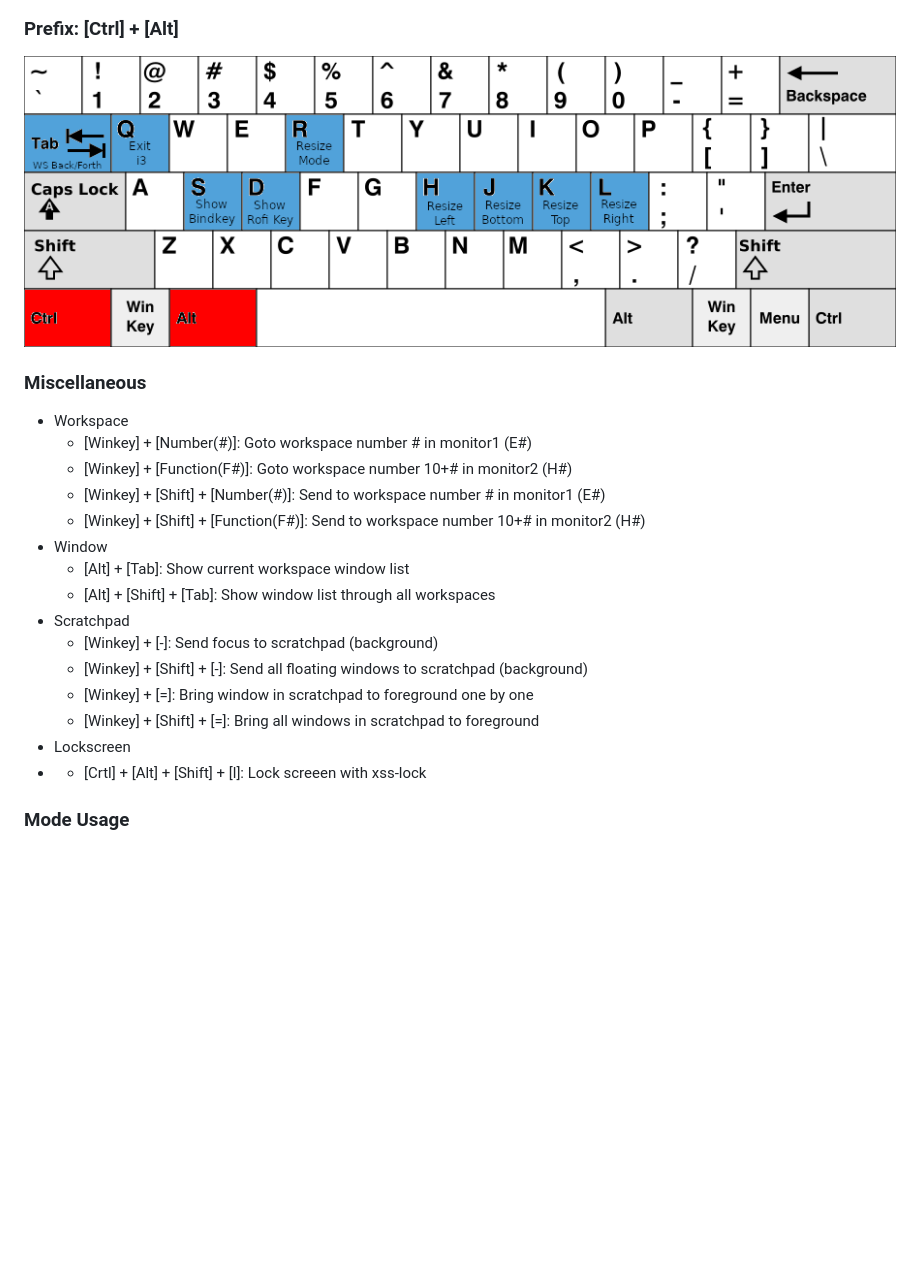
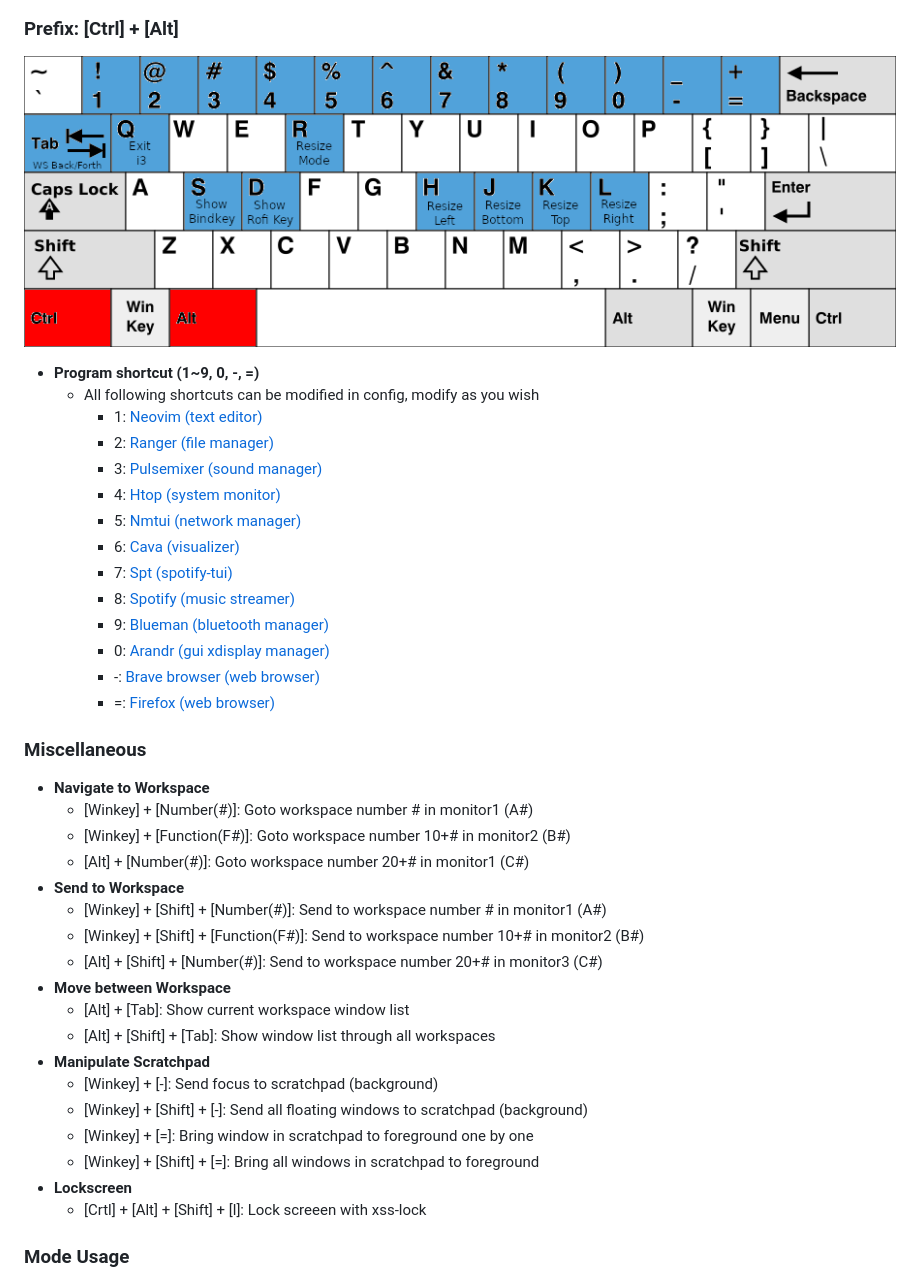
Before and after one commit to JordanWu1997/I3_Sway_Config, a Markdown page: README.md, the part around one of its changes. GitHub-like rendering; pictures changed too: demo/Shortcut_Sheet/i3_shortcut_ctrl_alt.png; blank space fills up the shorter version.

Commit message:
update_workspace_keymap_readme

```diff
--- a/README.md
+++ b/README.md
@@ -101,22 +101,39 @@ Table of Contents
 
 ### Prefix: [Ctrl] + [Alt]
 ![alt text](./demo/Shortcut_Sheet/i3_shortcut_ctrl_alt.png "Title")
+- __Program shortcut (1~9, 0, -, =)__
+    - All following shortcuts can be modified in config, modify as you wish
+        - 1: [Neovim (text editor)](https://neovim.io/)
+        - 2: [Ranger (file manager)](https://github.com/ranger/ranger)
+        - 3: [Pulsemixer (sound manager)](https://pypi.org/project/pulsemixer/)
+        - 4: [Htop (system monitor)](https://htop.dev/)
+        - 5: [Nmtui (network manager)](https://developer.gnome.org/NetworkManager/stable/nmtui.html)
+        - 6: [Cava (visualizer)](https://github.com/karlstav/cava)
+        - 7: [Spt (spotify-tui)](https://github.com/Rigellute/spotify-tui)
+        - 8: [Spotify (music streamer)](https://flathub.org/apps/details/com.spotify.Client)
+        - 9: [Blueman (bluetooth manager)](https://github.com/blueman-project/blueman)
+        - 0: [Arandr (gui xdisplay manager)](https://christian.amsuess.com/tools/arandr/)
+        - -: [Brave browser (web browser)](https://brave.com/)
+        - =: [Firefox (web browser)](https://www.mozilla.org/en-US/firefox/)
 
 ### Miscellaneous
-- Workspace
-    - [Winkey] + [Number(#)]: Goto workspace number # in monitor1 (E#)
-    - [Winkey] + [Function(F#)]: Goto workspace number 10+# in monitor2 (H#)
-    - [Winkey] + [Shift] + [Number(#)]: Send to workspace number # in monitor1 (E#)
-    - [Winkey] + [Shift] + [Function(F#)]: Send to workspace number 10+# in monitor2 (H#)
-- Window
+- __Navigate to Workspace__
+    - [Winkey] + [Number(#)]:    Goto workspace number # in monitor1 (A#)
+    - [Winkey] + [Function(F#)]: Goto workspace number 10+# in monitor2 (B#)
+    - [Alt] + [Number(#)]:    Goto workspace number 20+# in monitor1 (C#)
+- __Send to Workspace__
+    - [Winkey] + [Shift] + [Number(#)]: Send to workspace number # in monitor1 (A#)
+    - [Winkey] + [Shift] + [Function(F#)]: Send to workspace number 10+# in monitor2 (B#)
+    - [Alt] + [Shift] + [Number(#)]: Send to workspace number 20+# in monitor3 (C#)
+- __Move between Workspace__
     - [Alt] + [Tab]: Show current workspace window list
     - [Alt] + [Shift] + [Tab]: Show window list through all workspaces
-- Scratchpad
+- __Manipulate Scratchpad__
     - [Winkey] + [-]: Send focus to scratchpad (background)
     - [Winkey] + [Shift] + [-]: Send all floating windows to scratchpad (background)
     - [Winkey] + [=]: Bring window in scratchpad to foreground one by one
     - [Winkey] + [Shift] + [=]: Bring all windows in scratchpad to foreground
-- Lockscreen
--   - [Crtl] + [Alt] + [Shift] + [l]: Lock screeen with xss-lock
+- __Lockscreen__
+    - [Crtl] + [Alt] + [Shift] + [l]: Lock screeen with xss-lock
 
 ### Mode Usage
```
Also changed, not shown: other parts of README.md (+26 -13 lines), 3 other files.
